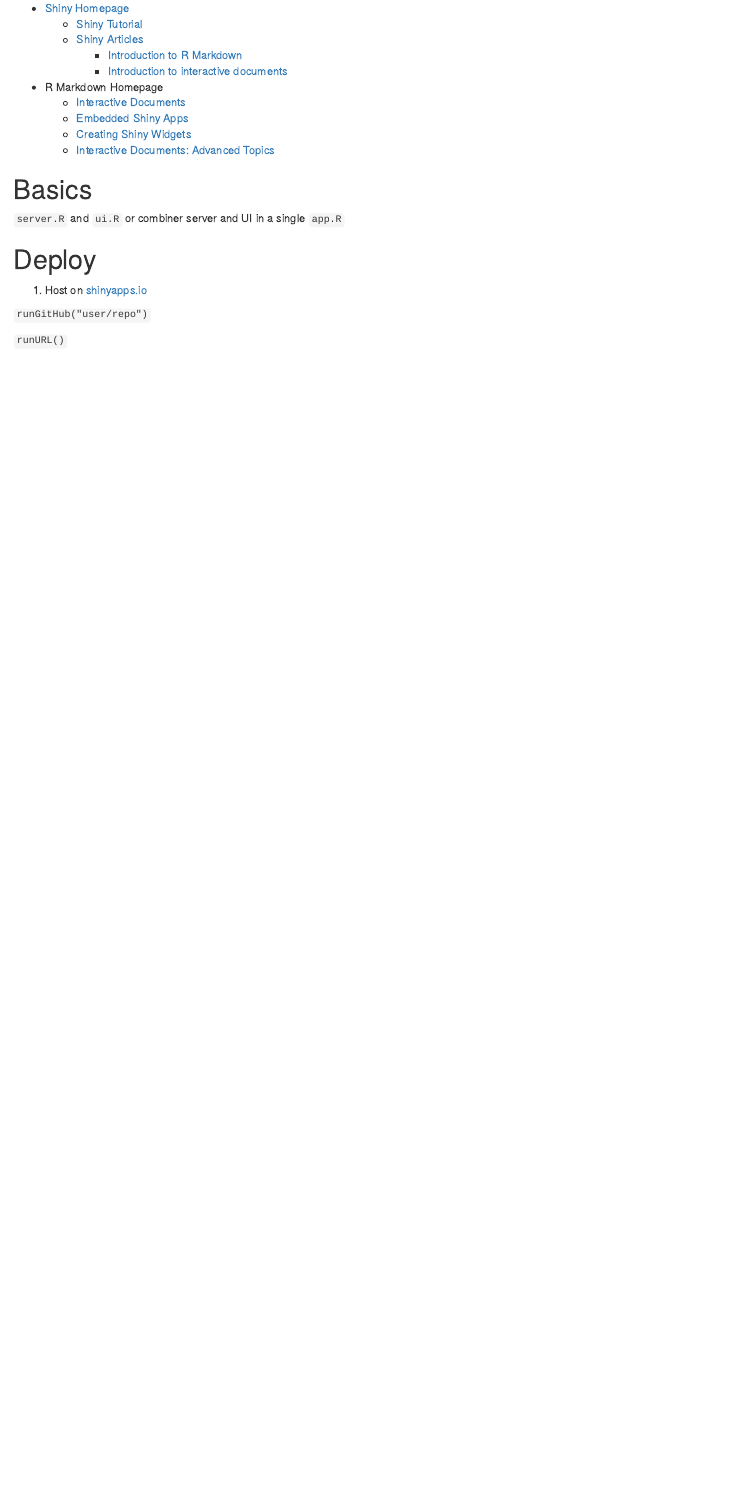
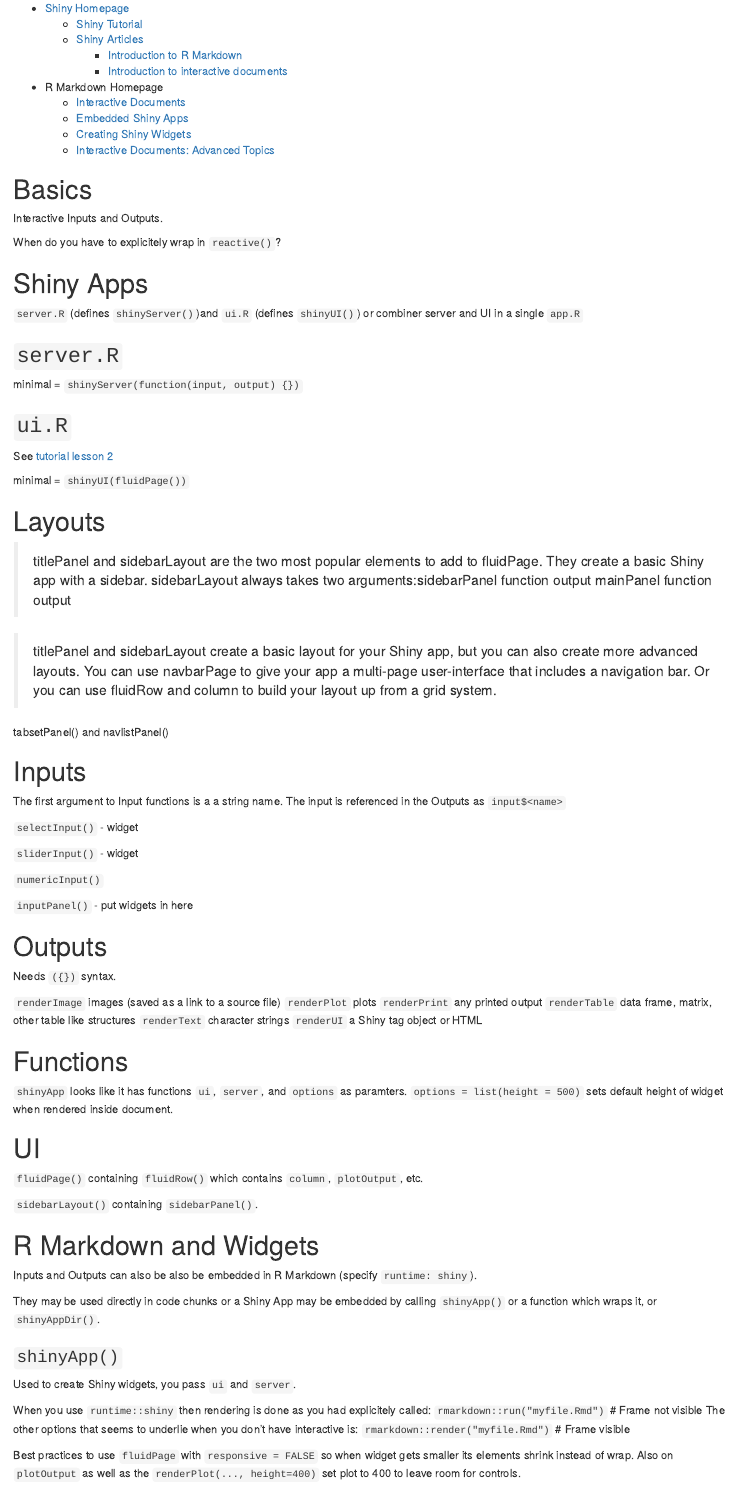
Before and after one commit to scientisty/r-learning, an R Markdown document (packages/shiny.Rmd): the page in a window 1100 px wide, from 190 px down. Rendered offline with R 4.5, knitr and Pandoc, with nearby package versions.

Commit message:
Work on Shiny App documentation, and little clean ups

```diff
--- a/packages/shiny.Rmd
+++ b/packages/shiny.Rmd
@@ -19,11 +19,116 @@
     - [Creating Shiny Widgets](http://rmarkdown.rstudio.com/authoring_shiny_widgets.html)
     - [Interactive Documents: Advanced Topics](http://rmarkdown.rstudio.com/authoring_shiny_advanced.html)
 
+
+
+
 # Basics
 
+Interactive Inputs and Outputs.
 
-`server.R` and `ui.R` or combiner server and UI in a single `app.R`
 
+
+When do you have to explicitely wrap in `reactive()`?
+
+
+
+# Shiny Apps
+
+`server.R` (defines `shinyServer()`)and `ui.R` (defines `shinyUI()`) or combiner server and UI in a single `app.R`
+
+
+
+
+
+## `server.R`
+
+minimal = `shinyServer(function(input, output) {})`
+
+
+## `ui.R`
+
+See [tutorial lesson 2](http://shiny.rstudio.com/tutorial/lesson2/)
+
+minimal = `shinyUI(fluidPage())`
+
+
+
+
+# Layouts
+
+> titlePanel and sidebarLayout are the two most popular elements to add to fluidPage. They create a basic Shiny app with a sidebar.  sidebarLayout always takes two arguments:sidebarPanel function output mainPanel function output
+
+> titlePanel and sidebarLayout create a basic layout for your Shiny app, but you can also create more advanced layouts. You can use navbarPage to give your app a multi-page user-interface that includes a navigation bar. Or you can use fluidRow and column to build your layout up from a grid system.
+
+
+
+tabsetPanel() and navlistPanel()
+
+
+
+# Inputs
+
+The first argument to Input functions is a a string name.  The input is referenced in the Outputs as `input$<name>`
+
+`selectInput()` - widget
+
+`sliderInput()` - widget
+
+`numericInput()`
+
+
+`inputPanel()` - put widgets in here
+
+
+
+# Outputs
+
+Needs `({})` syntax.
+
+
+`renderImage`   images (saved as a link to a source file)
+`renderPlot` 	plots
+`renderPrint` 	any printed output
+`renderTable` 	data frame, matrix, other table like structures
+`renderText` 	character strings
+`renderUI` 	a Shiny tag object or HTML
+
+
+
+# Functions
+
+`shinyApp` looks like it has functions `ui`, `server`, and `options` as paramters.
+`options = list(height = 500)` sets default height of widget when rendered inside document.
+
+
+# UI
+
+`fluidPage()`
+containing `fluidRow()` which contains `column`, `plotOutput`, etc.
+
+`sidebarLayout()` containing `sidebarPanel()`.
+
+
+
+# R Markdown and Widgets
+
+Inputs and Outputs can also be also be embedded in R Markdown (specify `runtime: shiny`).
+
+They may be used directly in code chunks or a Shiny App may be embedded by calling `shinyApp()` or a function which wraps it, or `shinyAppDir()`.
+
+### `shinyApp()`
+
+Used to create Shiny widgets, you pass `ui` and `server`.
+
+
+When you use `runtime::shiny` then rendering is done as you had explicitely called:
+`rmarkdown::run("myfile.Rmd")`         # Frame not visible
+The other options that seems to underlie when you don't have interactive is:
+`rmarkdown::render("myfile.Rmd")`      # Frame visible
+
+
+Best practices to use `fluidPage` with `responsive = FALSE` so when widget gets smaller its elements shrink instead of wrap.
+Also on `plotOutput` as well as the `renderPlot(..., height=400)` set plot to 400 to leave room for controls.
 
 
 
```
Also changed, not shown: packages/ggplot2.Rmd (+4 -1 lines), packages/rmarkdown.Rmd (+24 -0 lines), topics/Data_Frames.Rmd (+7 -0 lines), packages/shiny.Rmd (4 more changed lines), 1 other file.
